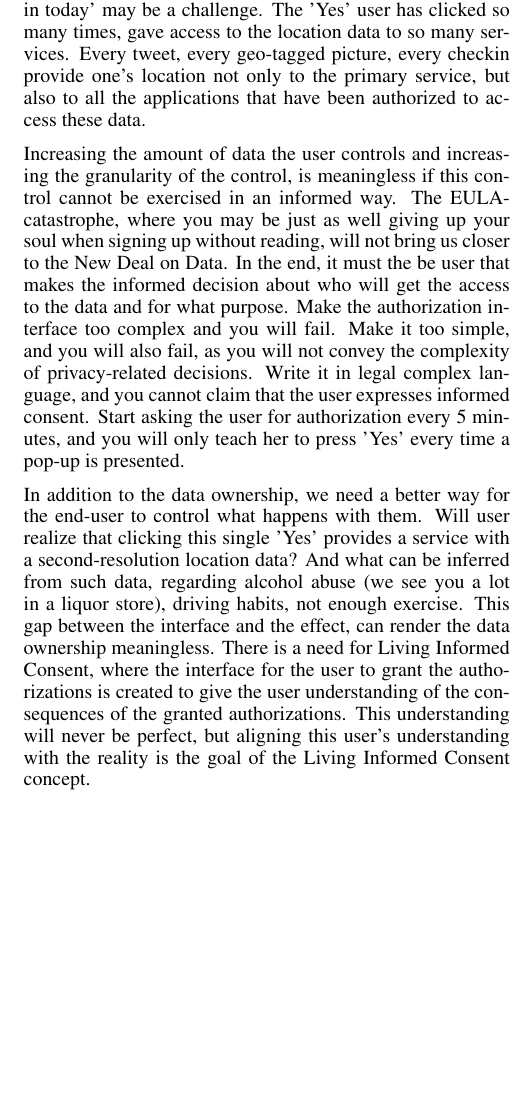
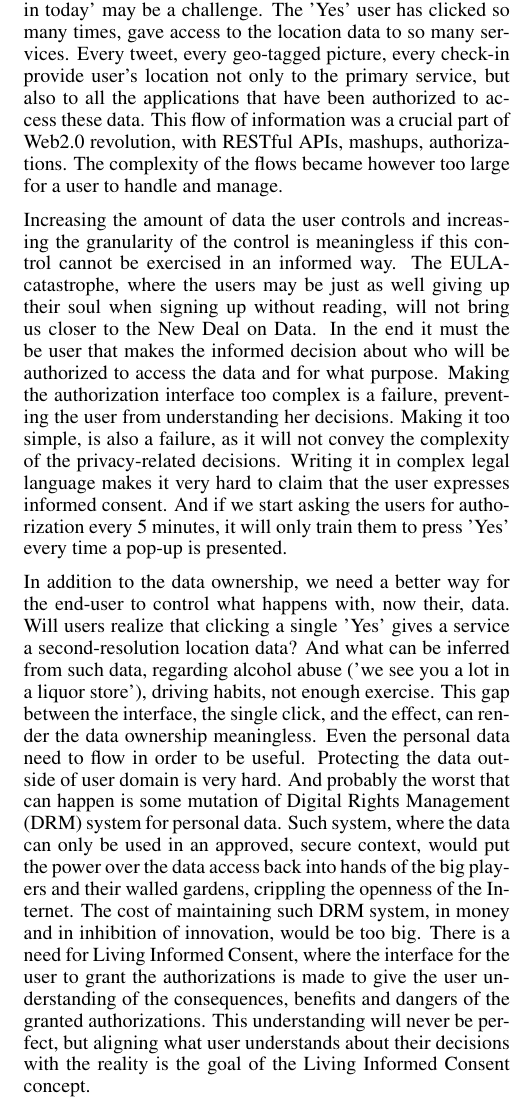
Before and after one commit to eCitizen/chapter, a LaTeX problem sheet (examle_latex_template.tex, which reads 2_the_new_deal_on_data.tex): part of one column of page 3 of 5, cut so that both start at the same text, the shorter picture padded with empty space. Compiled offline with pdfLaTeX.

Commit message:
Update 2_the_new_deal_on_data.tex

```diff
--- a/2_the_new_deal_on_data.tex
+++ b/2_the_new_deal_on_data.tex
@@ -72,20 +72,27 @@ We have done a slightly better on the Internet scale with identity: one can depl
 The way the user grants the authorizations to the data she owns, is not a trivial matter.
 Just answering a very simple question today 'Who is authorized to know what city I am in today' may be a challenge.
 The 'Yes' user has clicked so many times, gave access to the location data to so many services.
-Every tweet, every geo-tagged picture, every checkin provide one's location not only to the primary service, but also to all the applications that have been authorized to access these data.
+Every tweet, every geo-tagged picture, every check-in provide user's location not only to the primary service, but also to all the applications that have been authorized to access these data.
+This flow of information was a crucial part of Web2.0 revolution, with RESTful APIs, mashups, authorizations.
+The complexity of the flows became however too large for a user to handle and manage.
 
-Increasing the amount of data the user controls and increasing the granularity of the control, is meaningless if this control cannot be exercised in an informed way.
-The EULA-catastrophe, where you may be just as well giving up your soul when signing up without reading, will not bring us closer to the New Deal on Data.
-In the end, it must the be user that makes the informed decision about who will get the access to the data and for what purpose.
-Make the authorization interface too complex and you will fail.
-Make it too simple, and you will also fail, as you will not convey the complexity of privacy-related decisions.
-Write it in legal complex language, and you cannot claim that the user expresses informed consent.
-Start asking the user for authorization every 5 minutes, and you will only teach her to press 'Yes' every time a pop-up is presented.
+Increasing the amount of data the user controls and increasing the granularity of the control is meaningless if this control cannot be exercised in an informed way.
+The EULA-catastrophe, where the users may be just as well giving up their soul when signing up without reading, will not bring us closer to the New Deal on Data.
+In the end it must the be user that makes the informed decision about who will be authorized to access the data and for what purpose.
+Making the authorization interface too complex is a failure, preventing the user from understanding her decisions.
+Making it too simple, is also a failure, as it will not convey the complexity of the privacy-related decisions.
+Writing it in complex legal language makes it very hard to claim that the user expresses informed consent.
+And if we start asking the users for authorization every 5 minutes, it will only train them to press 'Yes' every time a pop-up is presented.
 
-In addition to the data ownership, we need a better way for the end-user to control what happens with them.
-Will user realize that clicking this single 'Yes' provides a service with a second-resolution location data?
-And what can be inferred from such data, regarding alcohol abuse (we see you a lot in a liquor store), driving habits, not enough exercise.
-This gap between the interface and the effect, can render the data ownership meaningless.
-There is a need for Living Informed Consent, where the interface for the user to grant the authorizations is created to give the user understanding of the consequences of the granted authorizations.
-This understanding will never be perfect, but aligning this user's understanding with the reality is the goal of the Living Informed Consent concept.
+In addition to the data ownership, we need a better way for the end-user to control what happens with, now their, data.
+Will users realize that clicking a single 'Yes' gives a service a second-resolution location data?
+And what can be inferred from such data, regarding alcohol abuse ('we see you a lot in a liquor store'), driving habits, not enough exercise.
+This gap between the interface, the single click, and the effect, can render the data ownership meaningless.
+Even the personal data need to flow in order to be useful.
+Protecting the data outside of user domain is very hard.
+And probably the worst that can happen is some mutation of Digital Rights Management (DRM) system for personal data.
+Such system, where the data can only be used in an approved, secure context, would put the power over the data access back into hands of the big players and their walled gardens, crippling the openness of the Internet.
+The cost of maintaining such DRM system, in money and in inhibition of innovation, would be too big.
+There is a need for Living Informed Consent, where the interface for the user to grant the authorizations is made to give the user understanding of the consequences, benefits and dangers of the granted authorizations.
+This understanding will never be perfect, but aligning what user understands about their decisions with the reality is the goal of the Living Informed Consent concept.
 
```
Also changed, not shown: 2_the_new_deal_on_data.tex (64 more changed lines).
